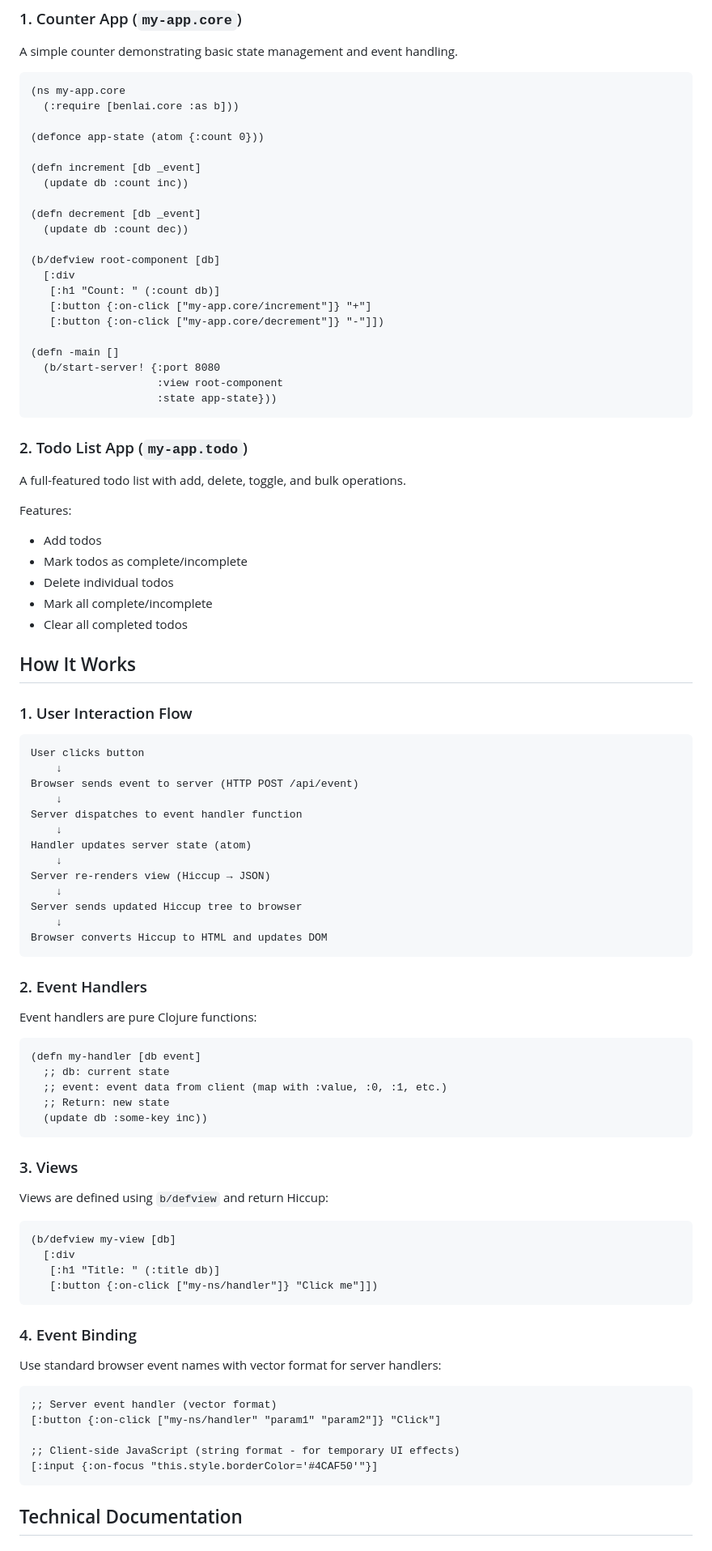
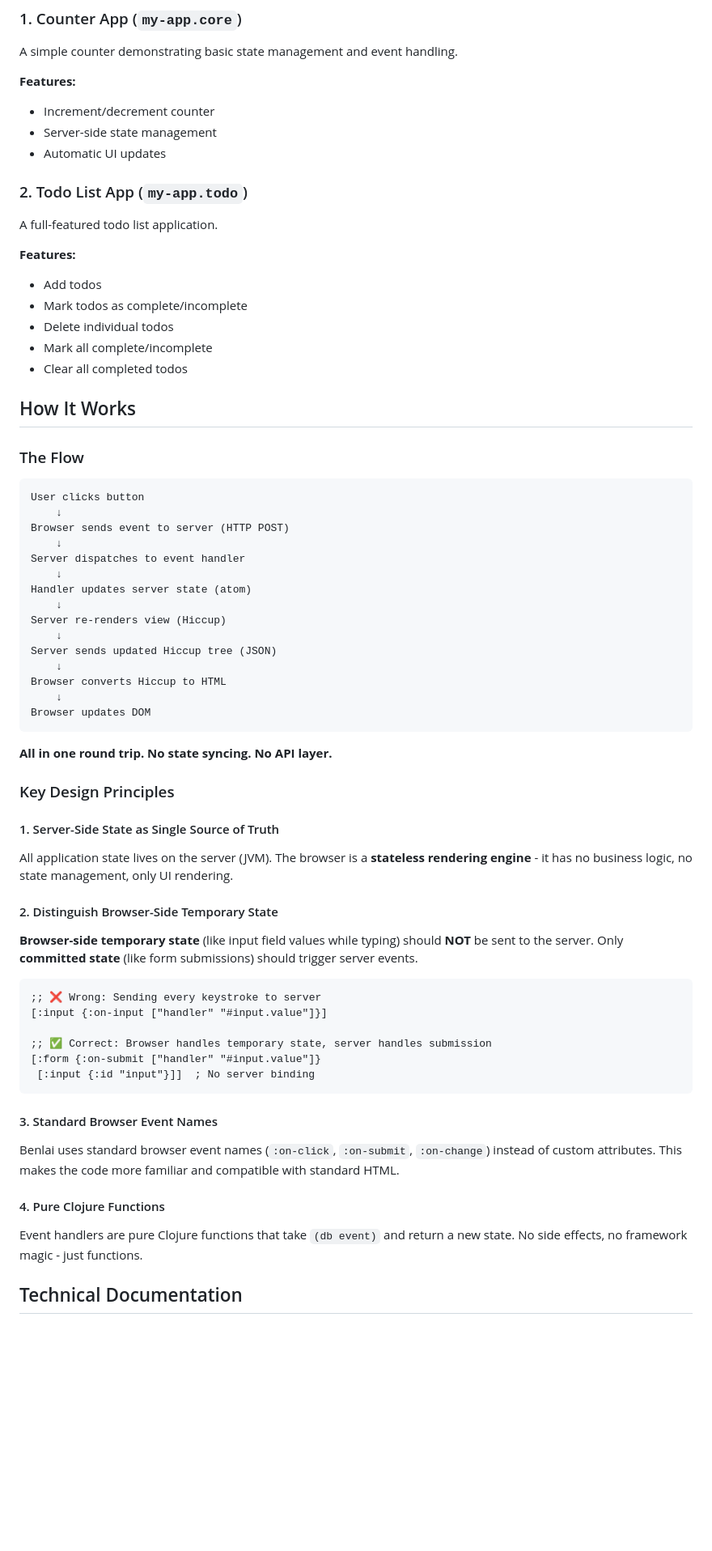
Before and after one commit to leefurong/benlai, a Markdown page: README.md, the part around one of its changes. Shown at 81% size. GitHub-like rendering; blank space fills up the shorter version.

Commit message:
Improve README, to make it much more clearer.

````diff
--- a/README.md
+++ b/README.md
@@ -86,35 +146,16 @@ Then open http://localhost:8080 in your browser.
 
 A simple counter demonstrating basic state management and event handling.
 
-```clojure
-(ns my-app.core
-  (:require [benlai.core :as b]))
-
-(defonce app-state (atom {:count 0}))
-
-(defn increment [db _event]
-  (update db :count inc))
-
-(defn decrement [db _event]
-  (update db :count dec))
-
-(b/defview root-component [db]
-  [:div
-   [:h1 "Count: " (:count db)]
-   [:button {:on-click ["my-app.core/increment"]} "+"]
-   [:button {:on-click ["my-app.core/decrement"]} "-"]])
-
-(defn -main []
-  (b/start-server! {:port 8080
-                    :view root-component
-                    :state app-state}))
-```
+**Features:**
+- Increment/decrement counter
+- Server-side state management
+- Automatic UI updates
 
 ### 2. Todo List App (`my-app.todo`)
 
-A full-featured todo list with add, delete, toggle, and bulk operations.
+A full-featured todo list application.
 
-Features:
+**Features:**
 - Add todos
 - Mark todos as complete/incomplete
 - Delete individual todos
@@ -123,58 +164,54 @@ Features:
 
 ## How It Works
 
-### 1. User Interaction Flow
+### The Flow
 
 ```
 User clicks button
     ↓
-Browser sends event to server (HTTP POST /api/event)
+Browser sends event to server (HTTP POST)
     ↓
-Server dispatches to event handler function
+Server dispatches to event handler
     ↓
 Handler updates server state (atom)
     ↓
-Server re-renders view (Hiccup → JSON)
+Server re-renders view (Hiccup)
     ↓
-Server sends updated Hiccup tree to browser
+Server sends updated Hiccup tree (JSON)
     ↓
-Browser converts Hiccup to HTML and updates DOM
+Browser converts Hiccup to HTML
+    ↓
+Browser updates DOM
 ```
 
-### 2. Event Handlers
+**All in one round trip. No state syncing. No API layer.**
 
-Event handlers are pure Clojure functions:
+### Key Design Principles
+
+#### 1. Server-Side State as Single Source of Truth
+
+All application state lives on the server (JVM). The browser is a **stateless rendering engine** - it has no business logic, no state management, only UI rendering.
+
+#### 2. Distinguish Browser-Side Temporary State
+
+**Browser-side temporary state** (like input field values while typing) should **NOT** be sent to the server. Only **committed state** (like form submissions) should trigger server events.
 
 ```clojure
-(defn my-handler [db event]
-  ;; db: current state
-  ;; event: event data from client (map with :value, :0, :1, etc.)
-  ;; Return: new state
-  (update db :some-key inc))
+;; ❌ Wrong: Sending every keystroke to server
+[:input {:on-input ["handler" "#input.value"]}]
+
+;; ✅ Correct: Browser handles temporary state, server handles submission
+[:form {:on-submit ["handler" "#input.value"]}
+ [:input {:id "input"}]]  ; No server binding
 ```
 
-### 3. Views
+#### 3. Standard Browser Event Names
 
-Views are defined using `b/defview` and return Hiccup:
+Benlai uses standard browser event names (`:on-click`, `:on-submit`, `:on-change`) instead of custom attributes. This makes the code more familiar and compatible with standard HTML.
 
-```clojure
-(b/defview my-view [db]
-  [:div
-   [:h1 "Title: " (:title db)]
-   [:button {:on-click ["my-ns/handler"]} "Click me"]])
-```
+#### 4. Pure Clojure Functions
 
-### 4. Event Binding
-
-Use standard browser event names with vector format for server handlers:
-
-```clojure
-;; Server event handler (vector format)
-[:button {:on-click ["my-ns/handler" "param1" "param2"]} "Click"]
-
-;; Client-side JavaScript (string format - for temporary UI effects)
-[:input {:on-focus "this.style.borderColor='#4CAF50'"}]
-```
+Event handlers are pure Clojure functions that take `(db event)` and return a new state. No side effects, no framework magic - just functions.
 
 ## Technical Documentation
 
````
Also changed, not shown: other parts of README.md (+123 -69 lines).
